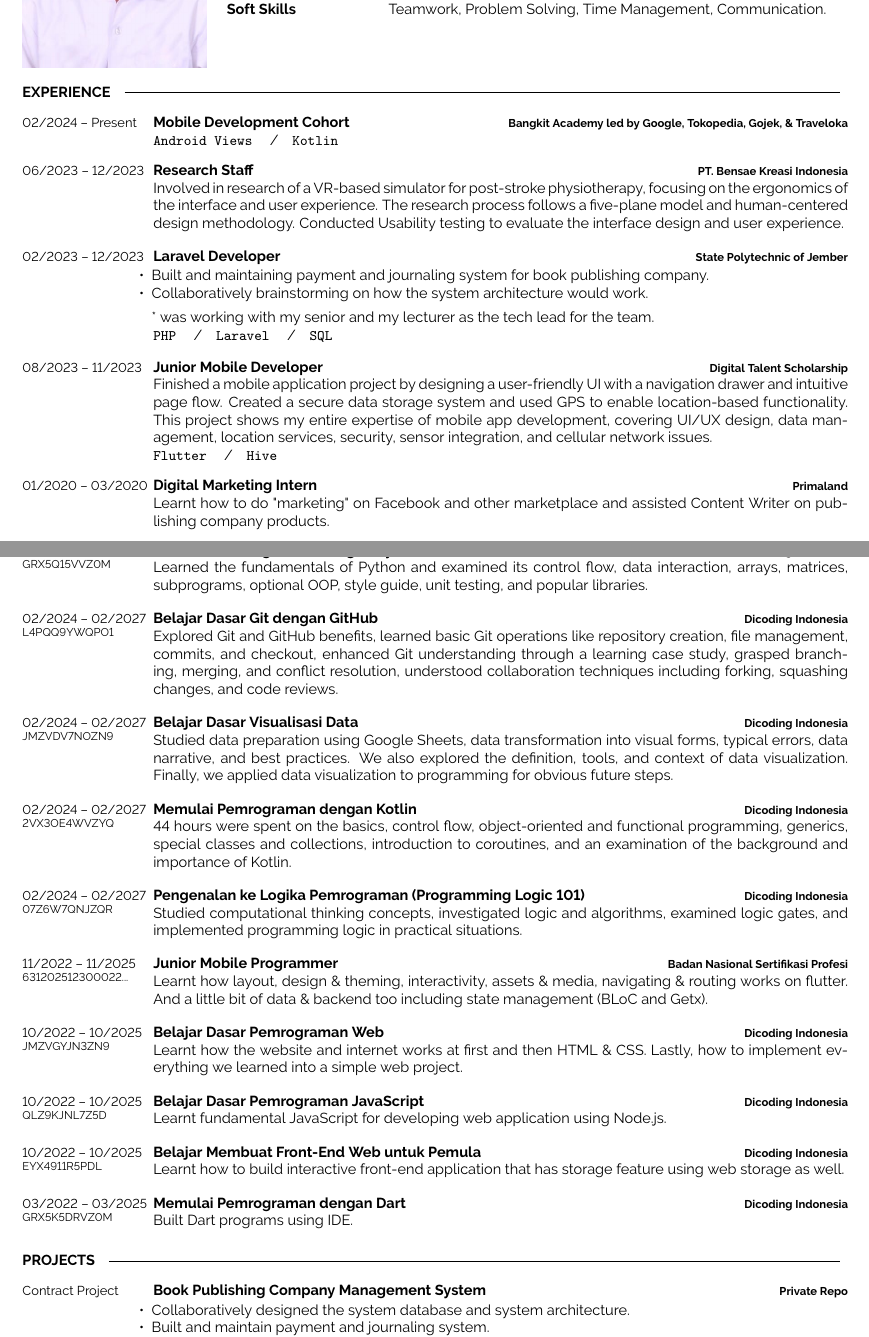
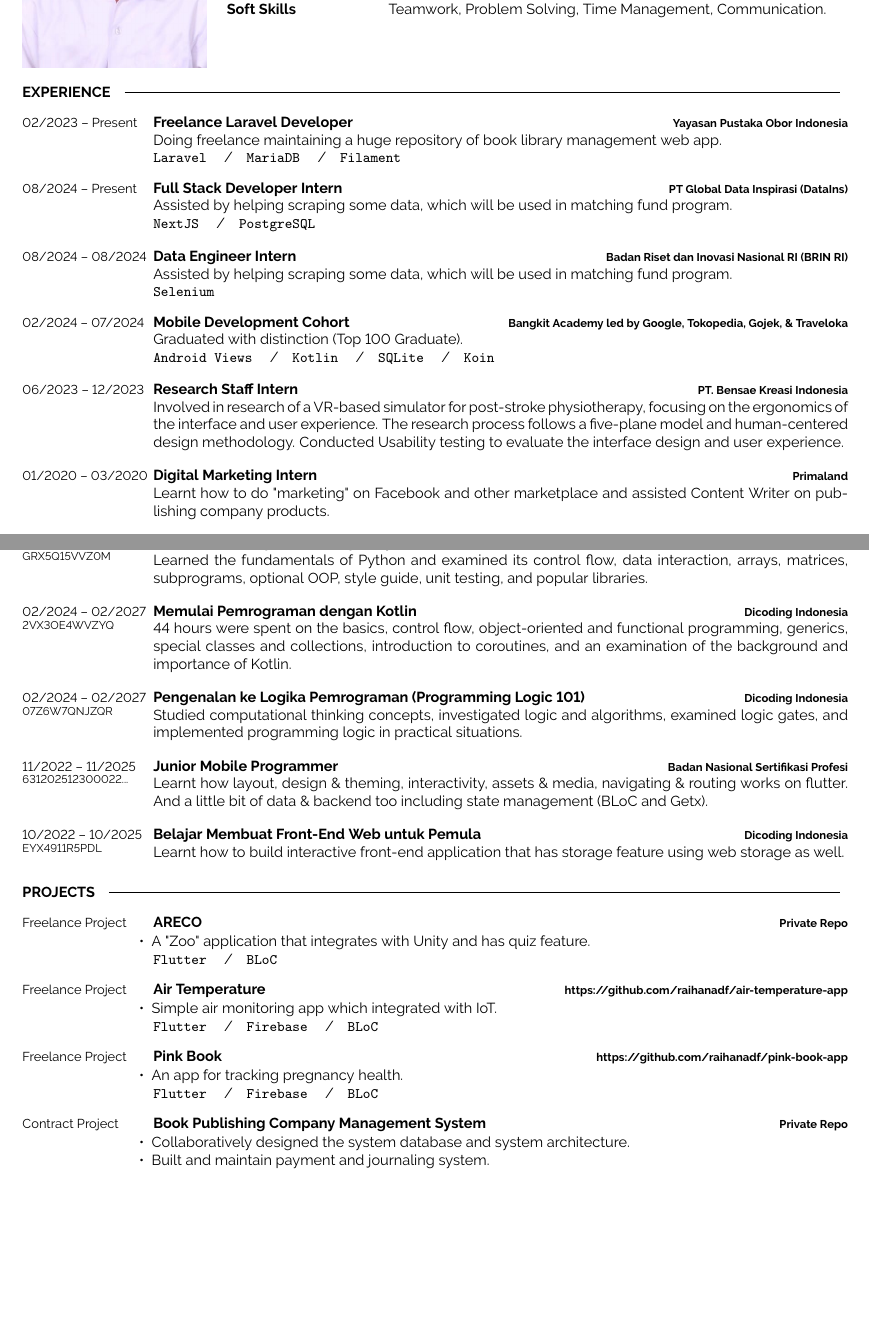
Before and after one commit to 17radf/latex-hw-template, a LaTeX CV (cv/main.tex): two parts of pages 1 and 2 of 3, joined at a grey line, cut so that both start at the same text, the shorter picture padded with empty space. Compiled offline with pdfLaTeX.

Commit message:
cv: apdet

```diff
--- a/cv/main.tex
+++ b/cv/main.tex
@@ -130,36 +130,37 @@
 \cvsect{Experience}
 \begin{entrylist}
 	\entry
-	{02/2024 -- Present}
+	{02/2023 -- Present}
+	{Freelance Laravel Developer}
+	{Yayasan Pustaka Obor Indonesia}
+	{
+	Doing freelance maintaining a huge repository of book library management web app.
+	\\ \texttt{Laravel} \slashsep \texttt{MariaDB} \slashsep \texttt{Filament}}
+	\entry
+	{08/2024 -- Present}
+	{Full Stack Developer Intern}
+	{PT Global Data Inspirasi (DataIns)}
+	{
+	Assisted by helping scraping some data, which will be used in matching fund program.
+	\\ \texttt{NextJS} \slashsep \texttt{PostgreSQL}}
+	\entry
+	{08/2024 -- 08/2024}
+	{Data Engineer Intern}
+	{Badan Riset dan Inovasi Nasional RI (BRIN RI)}
+	{
+	Assisted by helping scraping some data, which will be used in matching fund program.
+	\\ \texttt{Selenium}}
+	\entry
+	{02/2024 -- 07/2024}
 	{Mobile Development Cohort}
 	{Bangkit Academy led by Google, Tokopedia, Gojek, \& Traveloka}
-	{
-	\texttt{Android Views} \slashsep \texttt{Kotlin} }
+	{Graduated with distinction (Top 100 Graduate).
+	\\ \texttt{Android Views} \slashsep \texttt{Kotlin} \slashsep \texttt{SQLite} \slashsep \texttt{Koin}}
 	\entry
 	{06/2023 -- 12/2023}
-	{Research Staff}
+	{Research Staff Intern}
 	{PT. Bensae Kreasi Indonesia}
 	{Involved in research of a VR-based simulator for post-stroke physiotherapy, focusing on the ergonomics of the interface and user experience. The research process follows a five-plane model and human-centered design methodology. Conducted Usability testing to evaluate the interface design and user experience.}
-	\entry
-	{02/2023 -- 12/2023}
-	{Laravel Developer}
-	{State Polytechnic of Jember}
-	{\vspace{-10pt}
-		\begin{itemize}[noitemsep,topsep=0pt,parsep=0pt,partopsep=0pt, leftmargin=-1pt]
-			\item {Built and maintaining payment and journaling system for book publishing company.}
-			\item {Collaboratively brainstorming on how the system architecture would work.}
-			      \vspace{-7 pt}
-			      \\ \\
-			      {* was working with my senior and my lecturer as the tech lead for the team.}
-		\end{itemize}
-		\texttt{PHP} \slashsep \texttt{Laravel} \slashsep \texttt{SQL} }
-	\entry
-	{08/2023 -- 11/2023}
-	{Junior Mobile Developer}
-	{Digital Talent Scholarship}
-	{Finished a mobile application project by designing a user-friendly UI with a navigation drawer and intuitive page flow. Created a secure data storage system and used GPS to enable location-based functionality. This project shows my entire expertise of mobile app development, covering UI/UX design, data management, location services, security, sensor integration, and cellular network issues.
-		\\
-		\texttt{Flutter} \slashsep \texttt{Hive} }
 	\entry
 	{01/2020 -- 03/2020}
 	% \\\footnotesize{scholarship holder}
@@ -249,18 +274,6 @@
 	{Learned the fundamentals of Python and examined its control flow, data interaction, arrays, matrices, subprograms, optional OOP, style guide, unit testing, and popular libraries.}
 	\entry
 	{02/2024 -- 02/2027
-		\\\footnotesize{L4PQQ9YWQPO1}}
-	{Belajar Dasar Git dengan GitHub}
-	{Dicoding Indonesia}
-	{Explored Git and GitHub benefits, learned basic Git operations like repository creation, file management, commits, and checkout, enhanced Git understanding through a learning case study, grasped branching, merging, and conflict resolution, understood collaboration techniques including forking, squashing changes, and code reviews.}
-	\entry
-	{02/2024 -- 02/2027
-		\\\footnotesize{JMZVDV7NOZN9}}
-	{Belajar Dasar Visualisasi Data}
-	{Dicoding Indonesia}
-	{Studied data preparation using Google Sheets, data transformation into visual forms, typical errors, data narrative, and best practices. We also explored the definition, tools, and context of data visualization. Finally, we applied data visualization to programming for obvious future steps.}
-	\entry
-	{02/2024 -- 02/2027
 		\\\footnotesize{2VX3OE4WVZYQ}}
 	{Memulai Pemrograman dengan Kotlin}
 	{Dicoding Indonesia}
@@ -279,28 +292,10 @@
 	{Learnt how layout, design \& theming, interactivity, assets \& media, navigating \& routing works on flutter. And a little bit of data \& backend too including state management (BLoC and Getx).}
 	\entry
 	{10/2022 -- 10/2025
-		\\\footnotesize{JMZVGYJN3ZN9}}
-	{Belajar Dasar Pemrograman Web}
-	{Dicoding Indonesia}
-	{Learnt how the website and internet works at first and then HTML \& CSS. Lastly, how to implement everything we learned into a simple web project.}
-	\entry
-	{10/2022 -- 10/2025
-		\\\footnotesize{QLZ9KJNL7Z5D}}
-	{Belajar Dasar Pemrograman JavaScript}
-	{Dicoding Indonesia}
-	{Learnt fundamental JavaScript for developing web application using Node.js.}
-	\entry
-	{10/2022 -- 10/2025
 		\\\footnotesize{EYX4911R5PDL}}
 	{Belajar Membuat Front-End Web untuk Pemula}
 	{Dicoding Indonesia}
 	{Learnt how to build interactive front-end application that has storage feature using web storage as well.}
-	\entry
-	{03/2022 -- 03/2025
-		\\\footnotesize{GRX5K5DRVZ0M}}
-	{Memulai Pemrograman dengan Dart}
-	{Dicoding Indonesia}
-	{Built Dart programs using IDE.}
 \end{entrylist}
 
 %----------------------------------------------------------------------------------------
@@ -309,6 +304,39 @@
 \vspace{-10 pt}
 \cvsect{Projects}
 \begin{entrylist}
+	\entry
+	{Freelance Project}
+	{ARECO}
+	{Private Repo}
+	{
+		\vspace{-10 pt}
+		\begin{itemize}[noitemsep,topsep=0pt,parsep=0pt,partopsep=0pt, leftmargin=-1pt]
+			\item {A "Zoo" application that integrates with Unity and has quiz feature.}
+		\end{itemize}
+		\texttt{Flutter} \slashsep \texttt{BLoC}
+	}
+	\entry
+	{Freelance Project}
+	{Air Temperature}
+	{https://github.com/raihanadf/air-temperature-app}
+	{
+		\vspace{-10 pt}
+		\begin{itemize}[noitemsep,topsep=0pt,parsep=0pt,partopsep=0pt, leftmargin=-1pt]
+			\item {Simple air monitoring app which integrated with IoT.}
+		\end{itemize}
+		\texttt{Flutter} \slashsep \texttt{Firebase} \slashsep \texttt{BLoC}
+	}
+	\entry
+	{Freelance Project}
+	{Pink Book}
+	{https://github.com/raihanadf/pink-book-app}
+	{
+		\vspace{-10 pt}
+		\begin{itemize}[noitemsep,topsep=0pt,parsep=0pt,partopsep=0pt, leftmargin=-1pt]
+			\item {An app for tracking pregnancy health.}
+		\end{itemize}
+		\texttt{Flutter} \slashsep \texttt{Firebase} \slashsep \texttt{BLoC}
+	}
 	\entry
 	{Contract Project}
 	{Book Publishing Company Management System}
```
Also changed, not shown: cv/main.tex (44 more changed lines).
